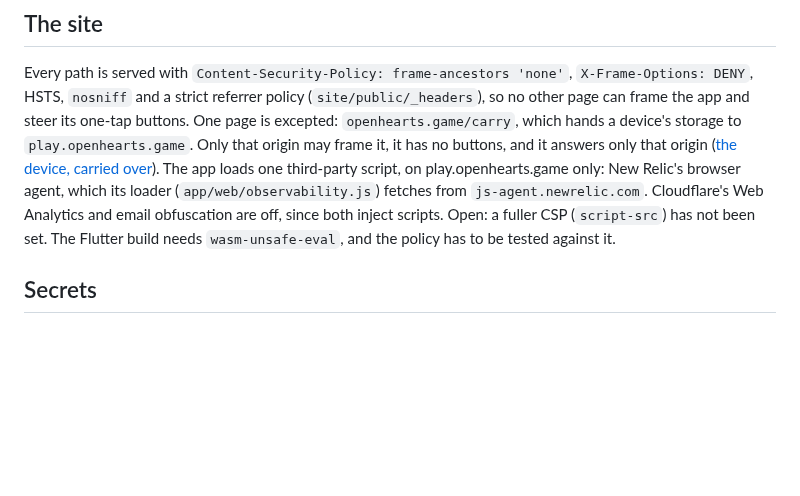
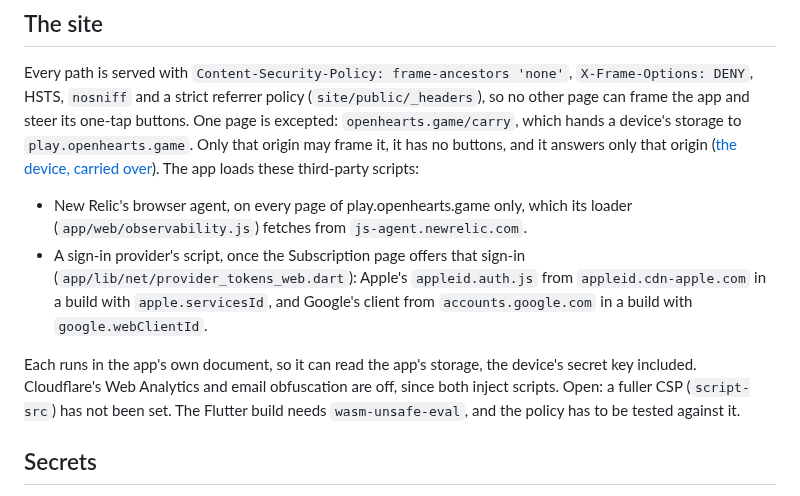
Before and after one commit to bfulton/open-hearts, a Markdown page: docs/explanation/security-model.md, the part around the change. Drawn GitHub-style; blank space fills up the shorter version.

Commit message:
The security model names every third-party script the app loads
It said the app loads one, New Relic's agent. Apple's and Google's
sign-in scripts are also put into the app's own document once the
Subscription page offers a sign-in, where they can read its storage and
the device's key. The section now lists them and says so.

Co-Authored-By: Claude Opus 5.5 <noreply@anthropic.com>
Claude-Session: https://claude.ai/code/session_01W92ERJ2vuziEpghjrqPe5w

```diff
--- a/docs/explanation/security-model.md
+++ b/docs/explanation/security-model.md
@@ -213,11 +213,21 @@ policy (`site/public/_headers`), so no other page can frame the app and
 steer its one-tap buttons. One page is excepted: `openhearts.game/carry`,
 which hands a device's storage to `play.openhearts.game`. Only that
 origin may frame it, it has no buttons, and it answers only that origin
-([the device, carried over](service.md#the-device-carried-over)). The app loads one
-third-party script, on play.openhearts.game only: New Relic's browser
-agent, which its loader (`app/web/observability.js`) fetches from
-`js-agent.newrelic.com`. Cloudflare's
-Web Analytics and email obfuscation are off, since both inject scripts.
+([the device, carried over](service.md#the-device-carried-over)). The app loads these
+third-party scripts:
+
+- New Relic's browser agent, on every page of play.openhearts.game
+  only, which its loader (`app/web/observability.js`) fetches from
+  `js-agent.newrelic.com`.
+- A sign-in provider's script, once the Subscription page offers that
+  sign-in (`app/lib/net/provider_tokens_web.dart`): Apple's
+  `appleid.auth.js` from `appleid.cdn-apple.com` in a build with
+  `apple.servicesId`, and Google's client from `accounts.google.com` in
+  a build with `google.webClientId`.
+
+Each runs in the app's own document, so it can read the app's storage,
+the device's secret key included. Cloudflare's Web Analytics and email
+obfuscation are off, since both inject scripts.
 Open: a fuller CSP (`script-src`) has not been set. The Flutter build
 needs `wasm-unsafe-eval`, and the policy has to be tested against it.
 
```
